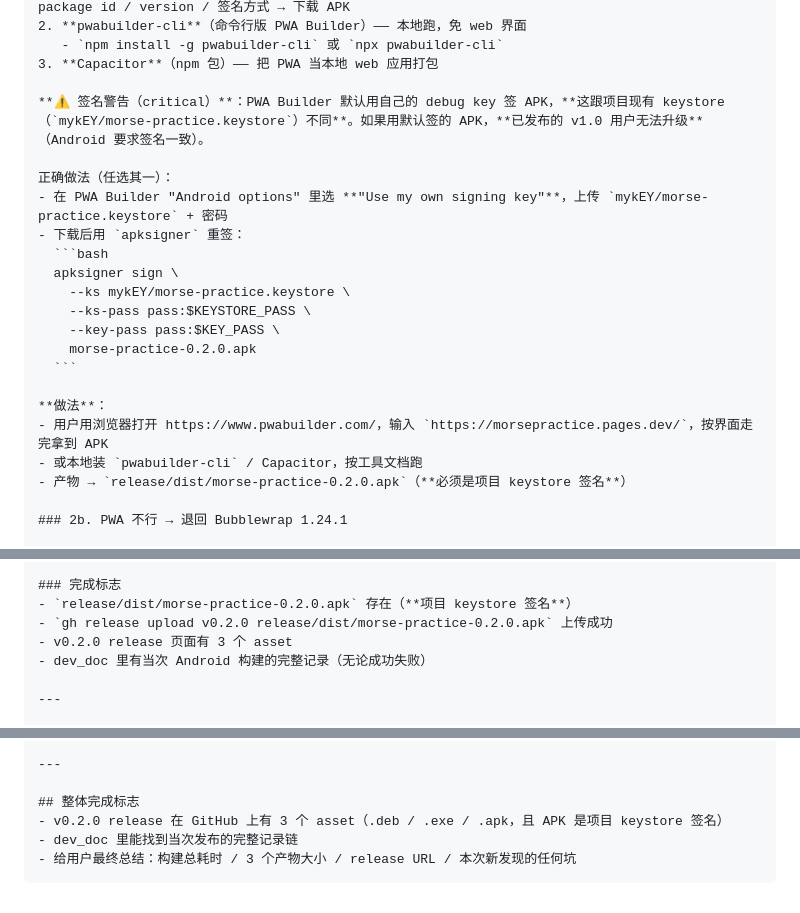
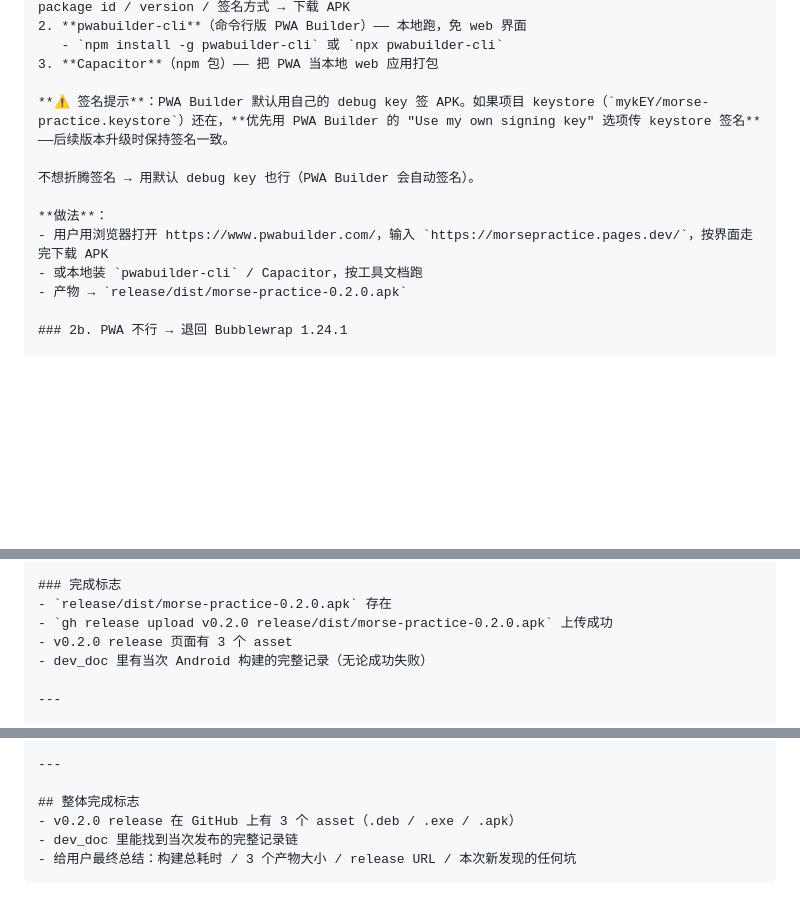
Before and after one commit to Yuxin-Luo/MorsePractice, a Markdown page: release/dev_doc/2026-06-25-v0.2.0-release-prompt.md, 3 parts joined by grey strips. Drawn GitHub-style; blank space fills up the shorter version.

Commit message:
docs(prompt): 弱化 PWA Builder 签名警告（无真实用户场景）
按用户反馈"没有任何其他用户,还没发布":
- PWA Builder 默认 debug key 即可,不必强制用项目 keystore
- 保留 keystore 选项作为软提示（后续升级时保持签名一致）

Co-Authored-By: Claude Fable 5 <noreply@anthropic.com>

`````diff
--- a/release/dev_doc/2026-06-25-v0.2.0-release-prompt.md
+++ b/release/dev_doc/2026-06-25-v0.2.0-release-prompt.md
@@ -80,23 +80,14 @@
    - `npm install -g pwabuilder-cli` 或 `npx pwabuilder-cli`
 3. **Capacitor**（npm 包）—— 把 PWA 当本地 web 应用打包
 
-**⚠️ 签名警告（critical）**：PWA Builder 默认用自己的 debug key 签 APK，**这跟项目现有 keystore（`mykEY/morse-practice.keystore`）不同**。如果用默认签的 APK，**已发布的 v1.0 用户无法升级**（Android 要求签名一致）。
+**⚠️ 签名提示**：PWA Builder 默认用自己的 debug key 签 APK。如果项目 keystore（`mykEY/morse-practice.keystore`）还在，**优先用 PWA Builder 的 "Use my own signing key" 选项传 keystore 签名**——后续版本升级时保持签名一致。
 
-正确做法（任选其一）：
-- 在 PWA Builder "Android options" 里选 **"Use my own signing key"**，上传 `mykEY/morse-practice.keystore` + 密码
-- 下载后用 `apksigner` 重签：
-  ```bash
-  apksigner sign \
-    --ks mykEY/morse-practice.keystore \
-    --ks-pass pass:$KEYSTORE_PASS \
-    --key-pass pass:$KEY_PASS \
-    morse-practice-0.2.0.apk
-  ```
+不想折腾签名 → 用默认 debug key 也行（PWA Builder 会自动签名）。
 
 **做法**：
-- 用户用浏览器打开 https://www.pwabuilder.com/，输入 `https://morsepractice.pages.dev/`，按界面走完拿到 APK
+- 用户用浏览器打开 https://www.pwabuilder.com/，输入 `https://morsepractice.pages.dev/`，按界面走完下载 APK
 - 或本地装 `pwabuilder-cli` / Capacitor，按工具文档跑
-- 产物 → `release/dist/morse-practice-0.2.0.apk`（**必须是项目 keystore 签名**）
+- 产物 → `release/dist/morse-practice-0.2.0.apk`
 
 ### 2b. PWA 不行 → 退回 Bubblewrap 1.24.1
 
@@ -124,7 +115,7 @@ bash release/scripts/build-android.sh
 - **失败** → 在 ci-debug-log 末尾追加新段；如果方案换了也在新 investigation 文档里说明
 
 ### 完成标志
-- `release/dist/morse-practice-0.2.0.apk` 存在（**项目 keystore 签名**）
+- `release/dist/morse-practice-0.2.0.apk` 存在
 - `gh release upload v0.2.0 release/dist/morse-practice-0.2.0.apk` 上传成功
 - v0.2.0 release 页面有 3 个 asset
 - dev_doc 里有当次 Android 构建的完整记录（无论成功失败）
@@ -152,7 +143,7 @@ bash release/scripts/build-android.sh
 ---
 
 ## 整体完成标志
-- v0.2.0 release 在 GitHub 上有 3 个 asset（.deb / .exe / .apk，且 APK 是项目 keystore 签名）
+- v0.2.0 release 在 GitHub 上有 3 个 asset（.deb / .exe / .apk）
 - dev_doc 里能找到当次发布的完整记录链
 - 给用户最终总结：构建总耗时 / 3 个产物大小 / release URL / 本次新发现的任何坑
 ````
`````
